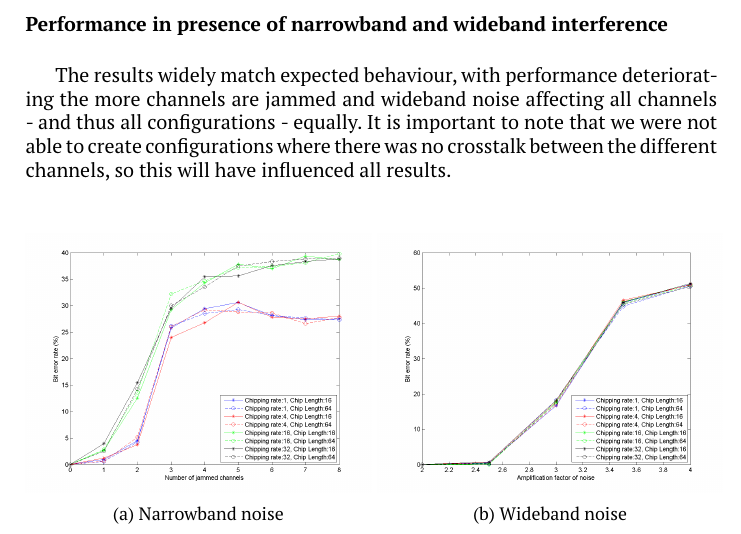
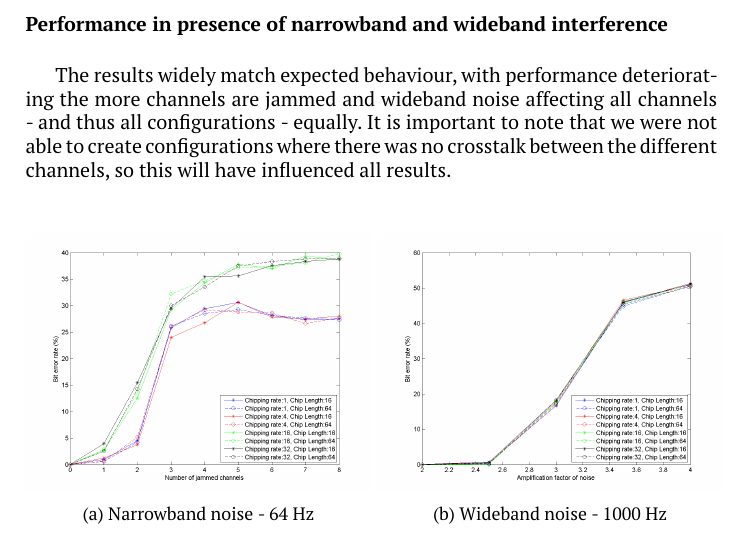
Before and after one commit to MobileComGroup6/MobileCom, a LaTeX paper (tex_code/report.tex, which reads tex_code/measurements.tex): part of page 9 of 12, cut so that both start at the same text. Compiled offline with pdfLaTeX.

Commit message:
added numbers to figure captions
	modified:   tex_code/measurements.tex

```diff
--- a/tex_code/measurements.tex
+++ b/tex_code/measurements.tex
@@ -68,13 +68,13 @@
 			\centering
 			\begin{subfigure}[b]{0.5\textwidth}
 				\includegraphics[width=\textwidth]{imgs/results/plot_mode_fhss-test_narrowband-rep_20-dataRate_8-dataLength_128.png}
-				\caption{Narrowband noise}
+				\caption{Narrowband noise - 64 Hz}
 				\label{fig:fhss_narrowband}
 			\end{subfigure}%
 			~
 			\begin{subfigure}[b]{0.5\textwidth}
 				\includegraphics[width=\textwidth]{imgs/results/plot_mode_fhss-test_wideband-rep_20-dataRate_8-dataLength_128.png}
-				\caption{Wideband noise}
+				\caption{Wideband noise - 1000 Hz}
 				\label{fig:fhss_wideband}
 			\end{subfigure}
 		\end{figure}
```
